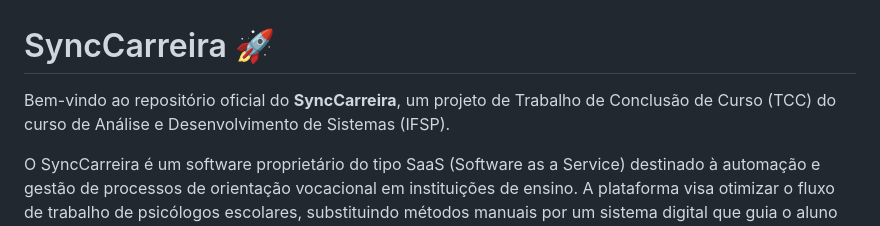
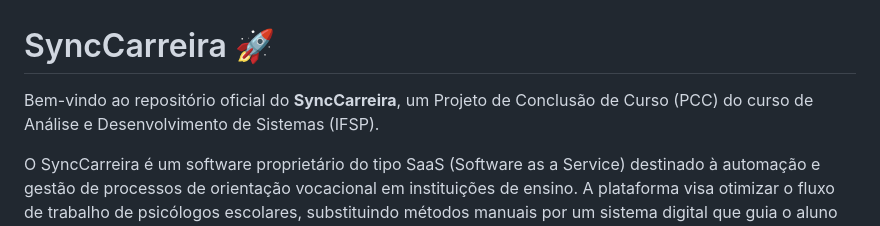
Before and after one commit to VictorB4rros/SyncCarreira, a Markdown page: README.md, the part around the change. Rendered like a GitHub page.

Commit message:
Correct project terminology in README

```diff
--- a/README.md
+++ b/README.md
@@ -1,6 +1,6 @@
 # SyncCarreira 🚀
 
-Bem-vindo ao repositório oficial do **SyncCarreira**, um projeto de Trabalho de Conclusão de Curso (TCC) do curso de Análise e Desenvolvimento de Sistemas (IFSP).
+Bem-vindo ao repositório oficial do **SyncCarreira**, um Projeto de Conclusão de Curso (PCC) do curso de Análise e Desenvolvimento de Sistemas (IFSP).
 
 O SyncCarreira é um software proprietário do tipo SaaS (Software as a Service) destinado à automação e gestão de processos de orientação vocacional em instituições de ensino. A plataforma visa otimizar o fluxo de trabalho de psicólogos escolares, substituindo métodos manuais por um sistema digital que guia o aluno por quatro trilhas de autoconhecimento (Autoconhecimento, Influências, Informação e Projeto de Futuro).
 
```
